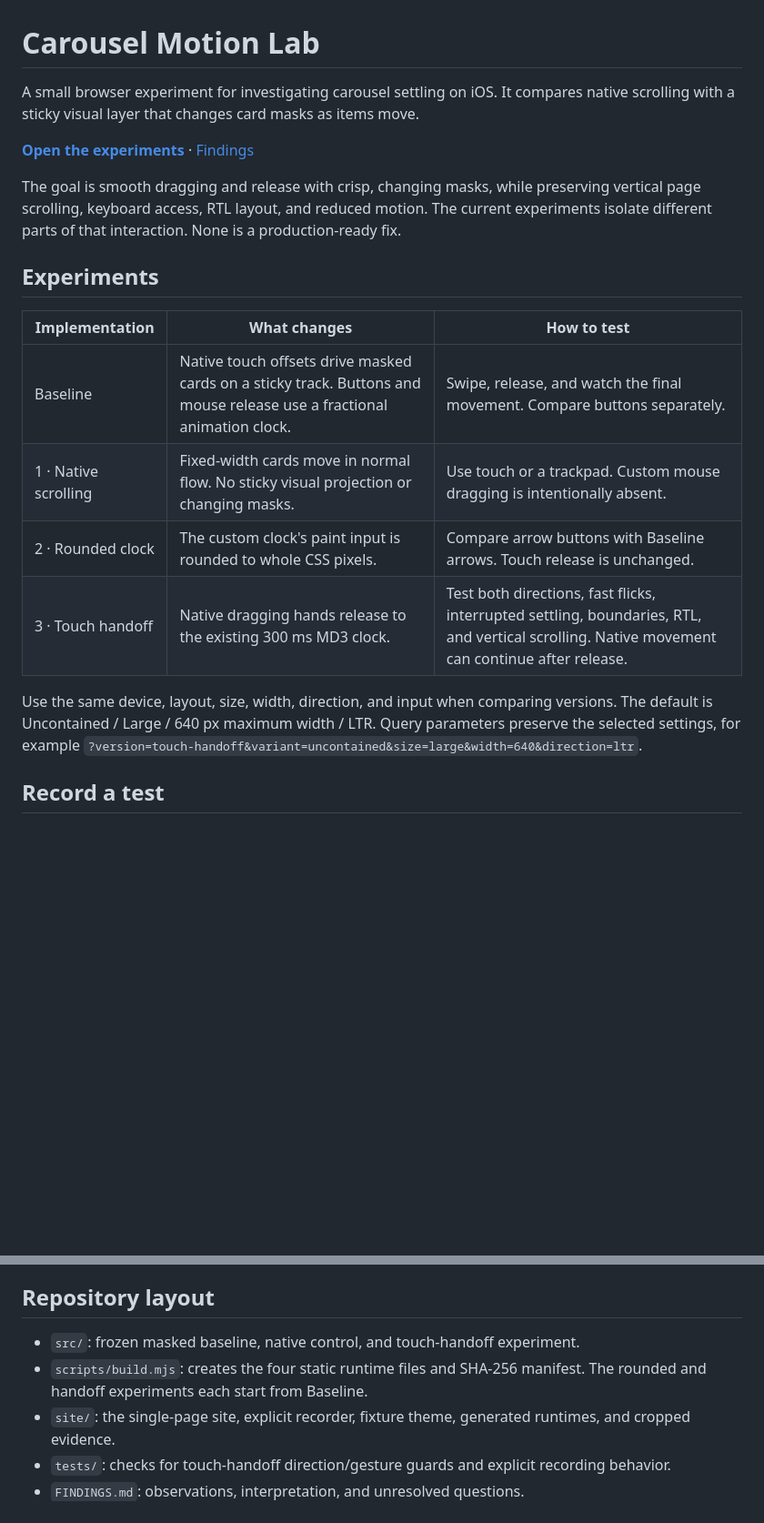
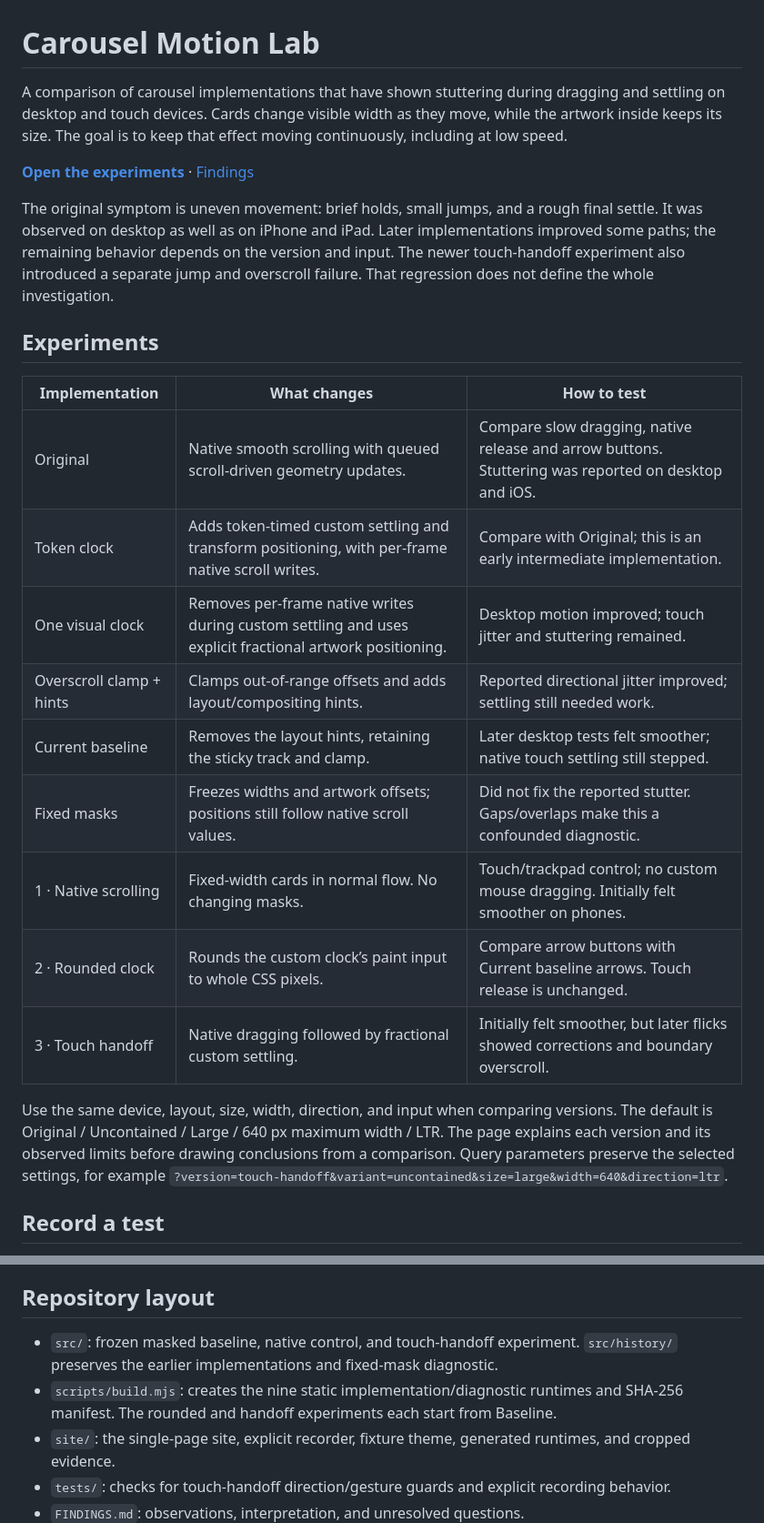
Before and after one commit to sojupie/carousel-motion-lab, a Markdown page: README.md, 2 parts joined by grey strips. Shown at 91% size. Rendered like a GitHub page; blank space fills up the shorter version.

Commit message:
Document the full motion investigation and earlier desktop symptoms

```diff
--- a/README.md
+++ b/README.md
@@ -1,21 +1,26 @@
 # Carousel Motion Lab
 
-A small browser experiment for investigating carousel settling on iOS. It compares native scrolling with a sticky visual layer that changes card masks as items move.
+A comparison of carousel implementations that have shown stuttering during dragging and settling on desktop and touch devices. Cards change visible width as they move, while the artwork inside keeps its size. The goal is to keep that effect moving continuously, including at low speed.
 
 **[Open the experiments](https://sojupie.github.io/carousel-motion-lab/)** · [Findings](FINDINGS.md)
 
-The goal is smooth dragging and release with crisp, changing masks, while preserving vertical page scrolling, keyboard access, RTL layout, and reduced motion. The current experiments isolate different parts of that interaction. None is a production-ready fix.
+The original symptom is uneven movement: brief holds, small jumps, and a rough final settle. It was observed on desktop as well as on iPhone and iPad. Later implementations improved some paths; the remaining behavior depends on the version and input. The newer touch-handoff experiment also introduced a separate jump and overscroll failure. That regression does not define the whole investigation.
 
 ## Experiments
 
 | Implementation | What changes | How to test |
 |---|---|---|
-| Baseline | Native touch offsets drive masked cards on a sticky track. Buttons and mouse release use a fractional animation clock. | Swipe, release, and watch the final movement. Compare buttons separately. |
-| 1 · Native scrolling | Fixed-width cards move in normal flow. No sticky visual projection or changing masks. | Use touch or a trackpad. Custom mouse dragging is intentionally absent. |
-| 2 · Rounded clock | The custom clock's paint input is rounded to whole CSS pixels. | Compare arrow buttons with Baseline arrows. Touch release is unchanged. |
-| 3 · Touch handoff | Native dragging hands release to the existing 300 ms MD3 clock. | Test both directions, fast flicks, interrupted settling, boundaries, RTL, and vertical scrolling. Native movement can continue after release. |
+| Original | Native smooth scrolling with queued scroll-driven geometry updates. | Compare slow dragging, native release and arrow buttons. Stuttering was reported on desktop and iOS. |
+| Token clock | Adds token-timed custom settling and transform positioning, with per-frame native scroll writes. | Compare with Original; this is an early intermediate implementation. |
+| One visual clock | Removes per-frame native writes during custom settling and uses explicit fractional artwork positioning. | Desktop motion improved; touch jitter and stuttering remained. |
+| Overscroll clamp + hints | Clamps out-of-range offsets and adds layout/compositing hints. | Reported directional jitter improved; settling still needed work. |
+| Current baseline | Removes the layout hints, retaining the sticky track and clamp. | Later desktop tests felt smoother; native touch settling still stepped. |
+| Fixed masks | Freezes widths and artwork offsets; positions still follow native scroll values. | Did not fix the reported stutter. Gaps/overlaps make this a confounded diagnostic. |
+| 1 · Native scrolling | Fixed-width cards in normal flow. No changing masks. | Touch/trackpad control; no custom mouse dragging. Initially felt smoother on phones. |
+| 2 · Rounded clock | Rounds the custom clock’s paint input to whole CSS pixels. | Compare arrow buttons with Current baseline arrows. Touch release is unchanged. |
+| 3 · Touch handoff | Native dragging followed by fractional custom settling. | Initially felt smoother, but later flicks showed corrections and boundary overscroll. |
 
-Use the same device, layout, size, width, direction, and input when comparing versions. The default is Uncontained / Large / 640 px maximum width / LTR. Query parameters preserve the selected settings, for example `?version=touch-handoff&variant=uncontained&size=large&width=640&direction=ltr`.
+Use the same device, layout, size, width, direction, and input when comparing versions. The default is Original / Uncontained / Large / 640 px maximum width / LTR. The page explains each version and its observed limits before drawing conclusions from a comparison. Query parameters preserve the selected settings, for example `?version=touch-handoff&variant=uncontained&size=large&width=640&direction=ltr`.
 
 ## Record a test
 
@@ -45,8 +50,8 @@ Open `http://localhost:8083/`. For another device on the same network, bind the
 
 ## Repository layout
 
-- `src/`: frozen masked baseline, native control, and touch-handoff experiment.
-- `scripts/build.mjs`: creates the four static runtime files and SHA-256 manifest. The rounded and handoff experiments each start from Baseline.
+- `src/`: frozen masked baseline, native control, and touch-handoff experiment. `src/history/` preserves the earlier implementations and fixed-mask diagnostic.
+- `scripts/build.mjs`: creates the nine static implementation/diagnostic runtimes and SHA-256 manifest. The rounded and handoff experiments each start from Baseline.
 - `site/`: the single-page site, explicit recorder, fixture theme, generated runtimes, and cropped evidence.
 - `tests/`: checks for touch-handoff direction/gesture guards and explicit recording behavior.
 - `FINDINGS.md`: observations, interpretation, and unresolved questions.
```
Also changed, not shown: other parts of README.md (+1 -1 lines), FINDINGS.md (+12 -1 lines).
